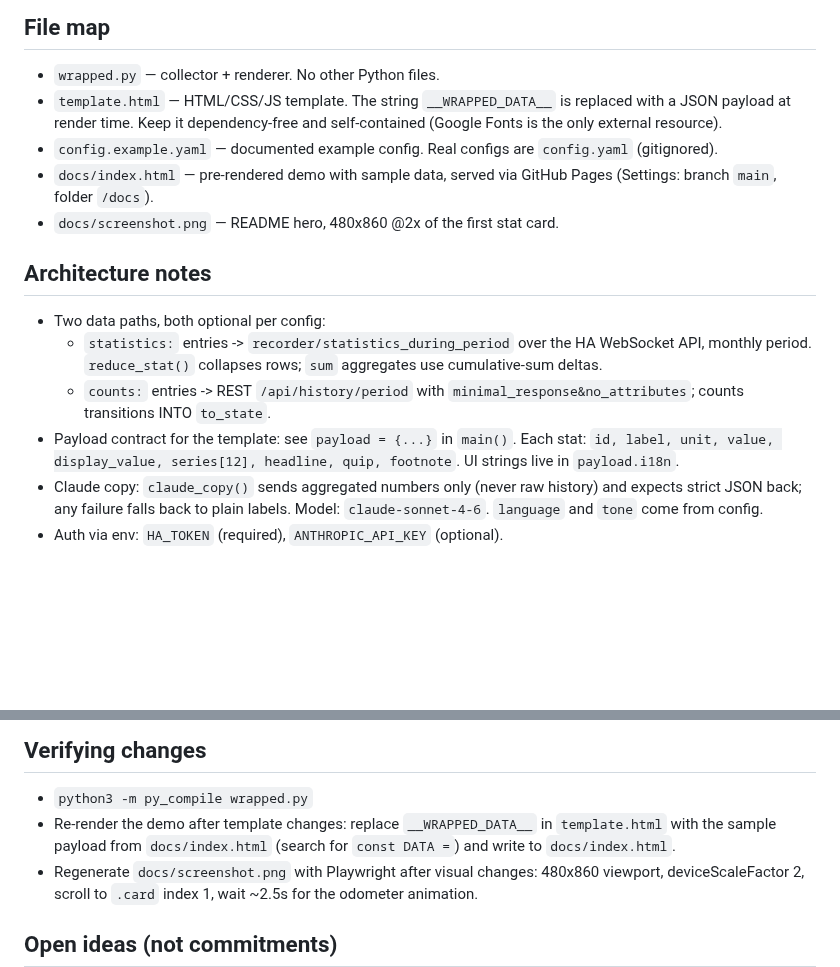
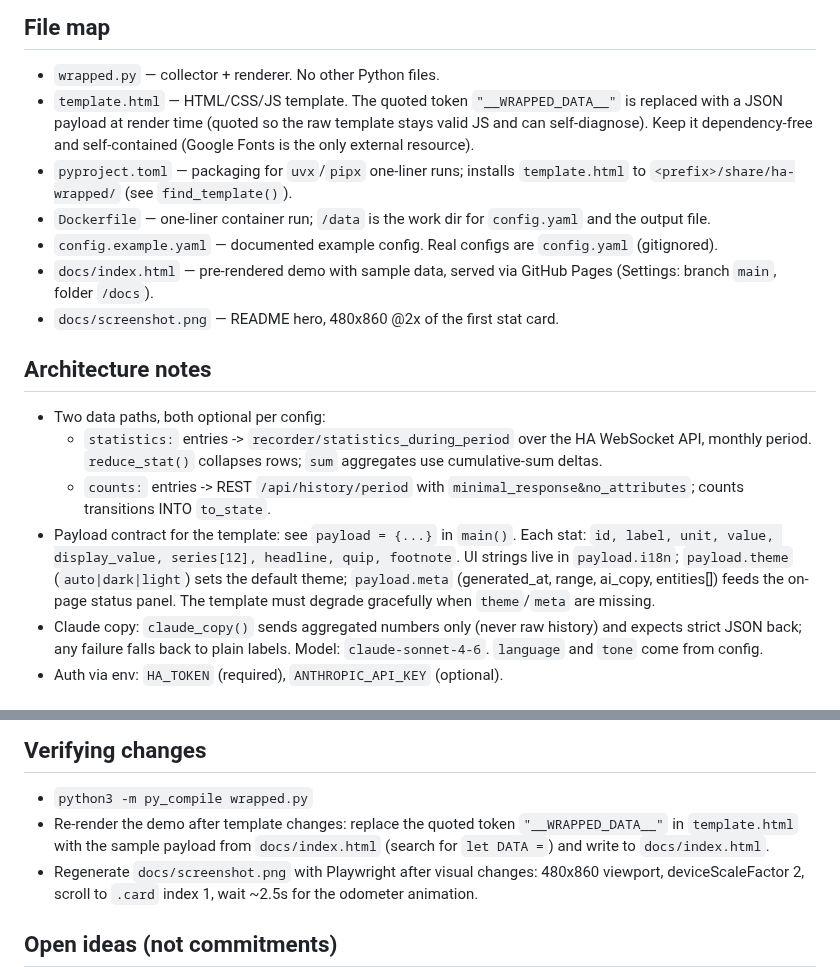
Before and after one commit to 3DJupp/ha-wrapped, a Markdown page: CLAUDE.md, 2 parts joined by grey strips. GitHub-like rendering; blank space fills up the shorter version.

```diff
--- a/CLAUDE.md
+++ b/CLAUDE.md
@@ -10,9 +10,15 @@ renders a self-contained HTML story from `template.html`.
 ## File map
 
 - `wrapped.py` — collector + renderer. No other Python files.
-- `template.html` — HTML/CSS/JS template. The string `__WRAPPED_DATA__`
-  is replaced with a JSON payload at render time. Keep it dependency-free
-  and self-contained (Google Fonts is the only external resource).
+- `template.html` — HTML/CSS/JS template. The quoted token
+  `"__WRAPPED_DATA__"` is replaced with a JSON payload at render time
+  (quoted so the raw template stays valid JS and can self-diagnose).
+  Keep it dependency-free and self-contained (Google Fonts is the only
+  external resource).
+- `pyproject.toml` — packaging for `uvx`/`pipx` one-liner runs; installs
+  `template.html` to `<prefix>/share/ha-wrapped/` (see `find_template()`).
+- `Dockerfile` — one-liner container run; `/data` is the work dir for
+  `config.yaml` and the output file.
 - `config.example.yaml` — documented example config. Real configs are
   `config.yaml` (gitignored).
 - `docs/index.html` — pre-rendered demo with sample data, served via
@@ -29,7 +35,11 @@ renders a self-contained HTML story from `template.html`.
     `minimal_response&no_attributes`; counts transitions INTO `to_state`.
 - Payload contract for the template: see `payload = {...}` in `main()`.
   Each stat: `id, label, unit, value, display_value, series[12],
-  headline, quip, footnote`. UI strings live in `payload.i18n`.
+  headline, quip, footnote`. UI strings live in `payload.i18n`;
+  `payload.theme` (`auto|dark|light`) sets the default theme;
+  `payload.meta` (generated_at, range, ai_copy, entities[]) feeds the
+  on-page status panel. The template must degrade gracefully when
+  `theme`/`meta` are missing.
 - Claude copy: `claude_copy()` sends aggregated numbers only (never raw
   history) and expects strict JSON back; any failure falls back to plain
   labels. Model: `claude-sonnet-4-6`. `language` and `tone` come from
@@ -48,9 +58,10 @@ renders a self-contained HTML story from `template.html`.
 ## Verifying changes
 
 - `python3 -m py_compile wrapped.py`
-- Re-render the demo after template changes: replace `__WRAPPED_DATA__`
-  in `template.html` with the sample payload from `docs/index.html`
-  (search for `const DATA =`) and write to `docs/index.html`.
+- Re-render the demo after template changes: replace the quoted token
+  `"__WRAPPED_DATA__"` in `template.html` with the sample payload from
+  `docs/index.html` (search for `let DATA =`) and write to
+  `docs/index.html`.
 - Regenerate `docs/screenshot.png` with Playwright after visual changes:
   480x860 viewport, deviceScaleFactor 2, scroll to `.card` index 1, wait
   ~2.5s for the odometer animation.
```
Also changed, not shown: README.md (+54 -21 lines), docs/screenshot.png, 8 other files.
